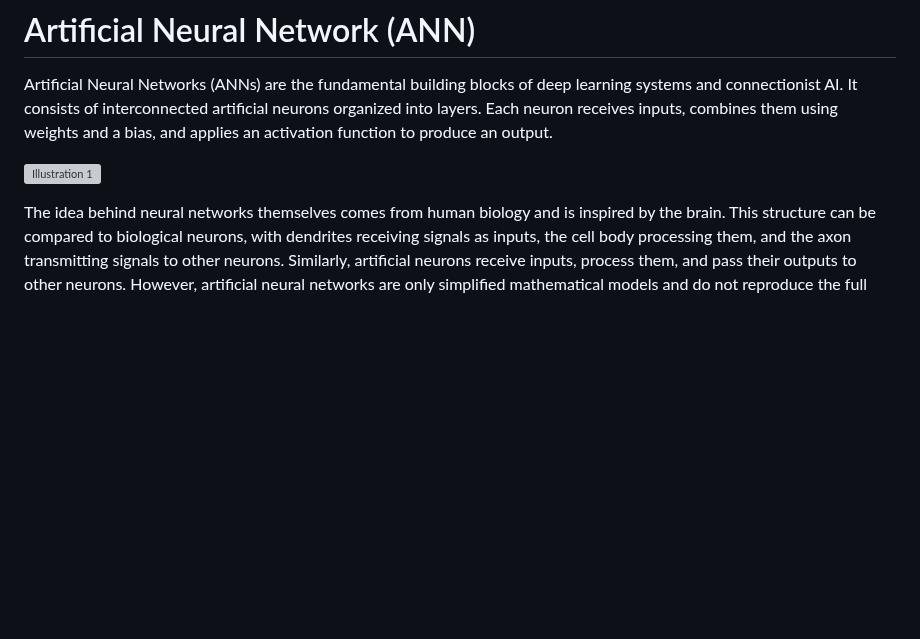
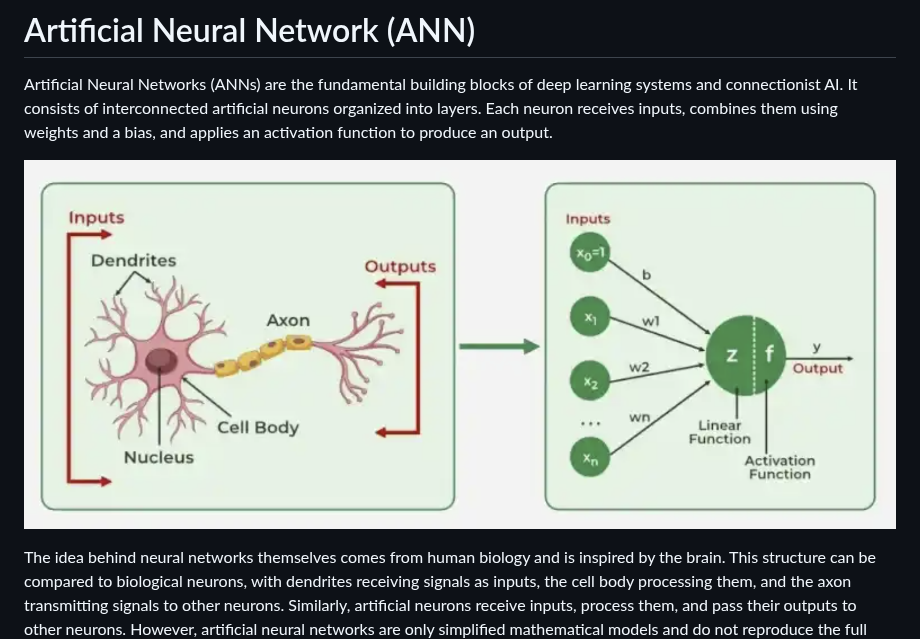
Before and after one commit to jason-widjasena/project-ai-demo, a Markdown page: content/2_connectionist_ai/2.2_the_artificial_neuron.md, the part around the change. Drawn GitHub-style; blank space fills up the shorter version; grey boxes are pictures that could not be loaded.

Commit message:
Rename assets and minor format corrections

```diff
--- a/content/2_connectionist_ai/2.2_the_artificial_neuron.md
+++ b/content/2_connectionist_ai/2.2_the_artificial_neuron.md
@@ -1,7 +1,7 @@
 # Artificial Neural Network (ANN)
 Artificial Neural Networks (ANNs) are the fundamental building blocks of deep learning systems and connectionist AI. It consists of interconnected artificial neurons organized into layers. Each neuron receives inputs, combines them using weights and a bias, and applies an activation function to produce an output.
 
-![Illustration 1](../../assets/Illustration2_1.png)
+![Illustration 1](../../assets/neuron.png)
 
 The idea behind neural networks themselves comes from human biology and is inspired by the brain. This structure can be compared to biological neurons, with dendrites receiving signals as inputs, the cell body processing them, and the axon transmitting signals to other neurons. Similarly, artificial neurons receive inputs, process them, and pass their outputs to other neurons. However, artificial neural networks are only simplified mathematical models and do not reproduce the full complexity of biological neurons.
 
```
Also changed, not shown: content/1_data_structures_and_algorithms/1.12_specialized_structures.md (+1 -3 lines), content/2_connectionist_ai/2.1_foundations.md (+1 -1 lines), assets/neuron.png (renamed from assets/illustration2_1.png).
